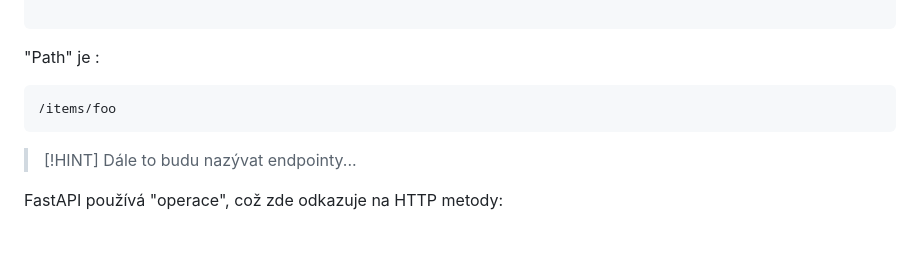
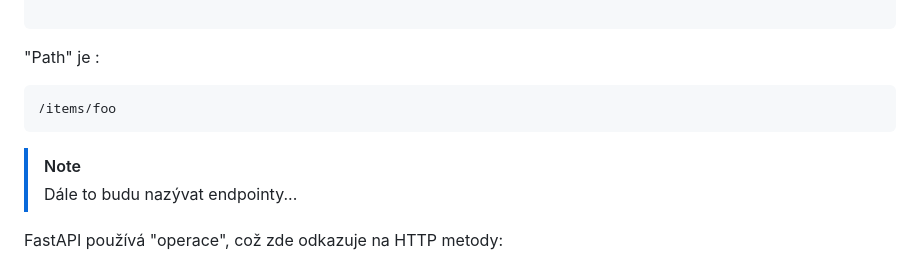
Before and after one commit to MrVendys/GUI, a Markdown page: INTRODUCTION.md, the part around one of its changes. Drawn GitHub-style; blank space fills up the shorter version.

Commit message:
Update INTRODUCTION.mdd

````diff
--- a/INTRODUCTION.md
+++ b/INTRODUCTION.md
@@ -27,7 +27,7 @@ https://example.com/items/foo
 /items/foo
 ```
 
->[!HINT]
+> [!NOTE]
 > Dále to budu nazývat endpointy...
 
 FastAPI používá "operace", což zde odkazuje na HTTP metody:
````
Also changed, not shown: other parts of INTRODUCTION.md (+1 -1 lines).
